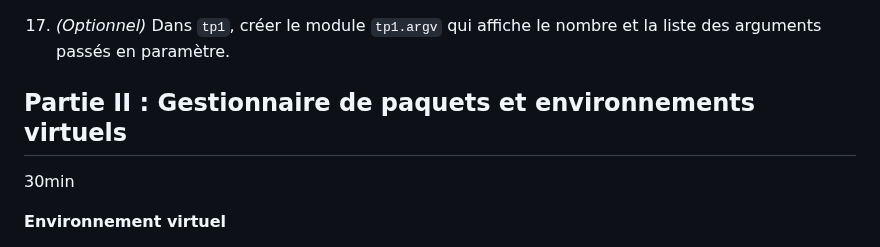
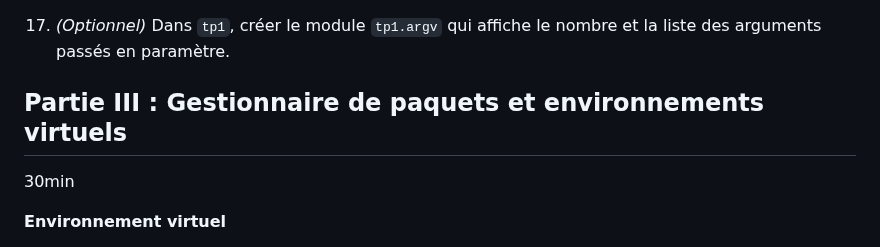
Before and after one commit to blavad/poo-python, a Markdown page: TP1-Fondamentaux/README.md, the part around the change. GitHub-like rendering.

Commit message:
fix: partie number

```diff
--- a/TP1-Fondamentaux/README.md
+++ b/TP1-Fondamentaux/README.md
@@ -82,7 +82,7 @@ On souhaite désormais utiliser la fonction `addition` dans notre programme `__m
 
 1. _(Optionnel)_ Dans `tp1`, créer le module `tp1.argv` qui affiche le nombre et la liste des arguments passés en paramètre.
 
-## Partie II : Gestionnaire de paquets et environnements virtuels
+## Partie III : Gestionnaire de paquets et environnements virtuels
 
 30min
 
```
